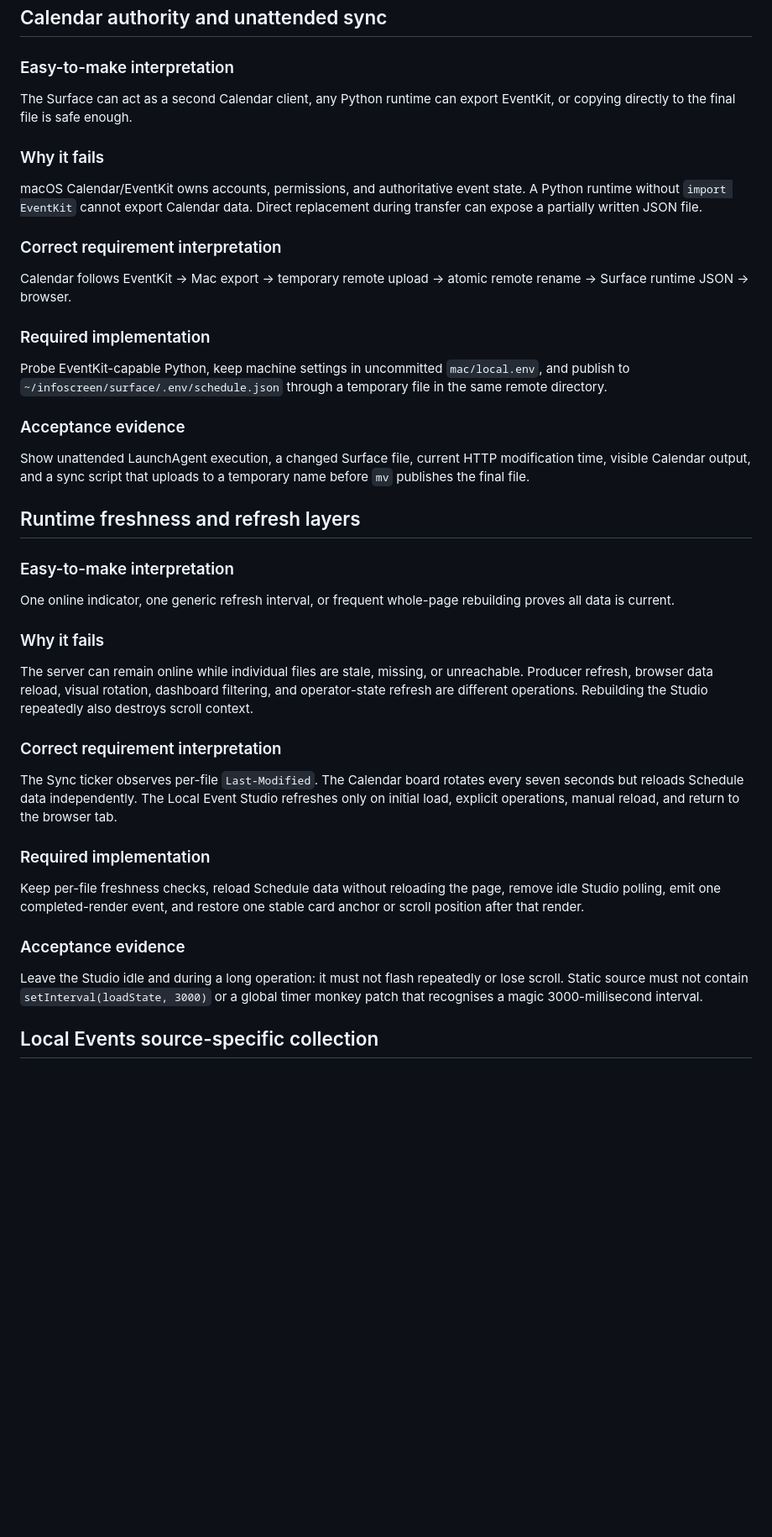
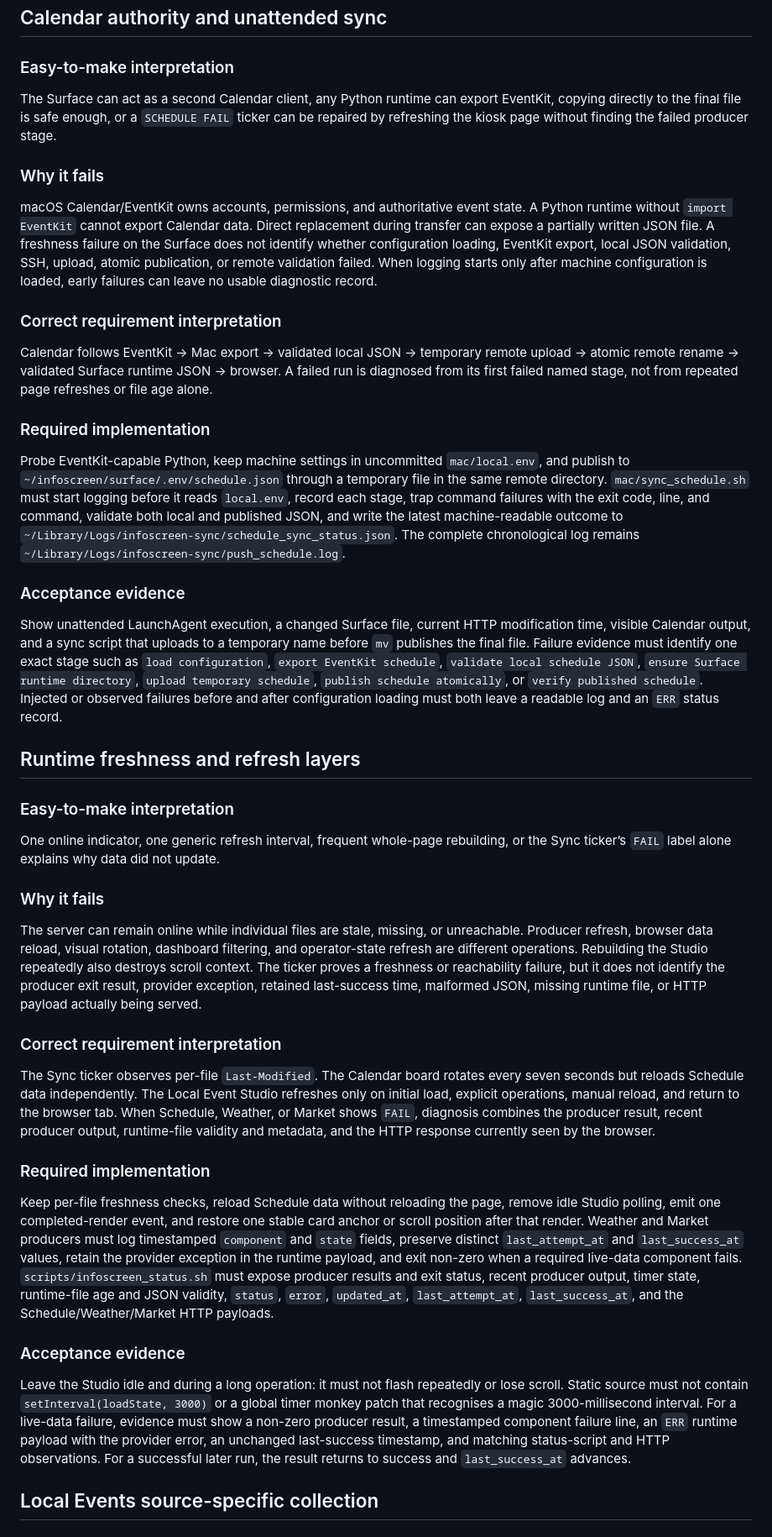
Before and after one commit to renchili/infoScreen, a Markdown page: docs/questions.md, the part around one of its changes. Shown at 84% size. GitHub-like rendering; blank space fills up the shorter version.

Commit message:
docs(sync): make failure diagnosis actionable

```diff
--- a/docs/questions.md
+++ b/docs/questions.md
@@ -28,45 +28,45 @@ Static CSS evidence must contain no full-screen scanline or repeating-grid overl
 
 ### Easy-to-make interpretation
 
-The Surface can act as a second Calendar client, any Python runtime can export EventKit, or copying directly to the final file is safe enough.
+The Surface can act as a second Calendar client, any Python runtime can export EventKit, copying directly to the final file is safe enough, or a `SCHEDULE FAIL` ticker can be repaired by refreshing the kiosk page without finding the failed producer stage.
 
 ### Why it fails
 
-macOS Calendar/EventKit owns accounts, permissions, and authoritative event state. A Python runtime without `import EventKit` cannot export Calendar data. Direct replacement during transfer can expose a partially written JSON file.
+macOS Calendar/EventKit owns accounts, permissions, and authoritative event state. A Python runtime without `import EventKit` cannot export Calendar data. Direct replacement during transfer can expose a partially written JSON file. A freshness failure on the Surface does not identify whether configuration loading, EventKit export, local JSON validation, SSH, upload, atomic publication, or remote validation failed. When logging starts only after machine configuration is loaded, early failures can leave no usable diagnostic record.
 
 ### Correct requirement interpretation
 
-Calendar follows EventKit -> Mac export -> temporary remote upload -> atomic remote rename -> Surface runtime JSON -> browser.
+Calendar follows EventKit -> Mac export -> validated local JSON -> temporary remote upload -> atomic remote rename -> validated Surface runtime JSON -> browser. A failed run is diagnosed from its first failed named stage, not from repeated page refreshes or file age alone.
 
 ### Required implementation
 
-Probe EventKit-capable Python, keep machine settings in uncommitted `mac/local.env`, and publish to `~/infoscreen/surface/.env/schedule.json` through a temporary file in the same remote directory.
+Probe EventKit-capable Python, keep machine settings in uncommitted `mac/local.env`, and publish to `~/infoscreen/surface/.env/schedule.json` through a temporary file in the same remote directory. `mac/sync_schedule.sh` must start logging before it reads `local.env`, record each stage, trap command failures with the exit code, line, and command, validate both local and published JSON, and write the latest machine-readable outcome to `~/Library/Logs/infoscreen-sync/schedule_sync_status.json`. The complete chronological log remains `~/Library/Logs/infoscreen-sync/push_schedule.log`.
 
 ### Acceptance evidence
 
-Show unattended LaunchAgent execution, a changed Surface file, current HTTP modification time, visible Calendar output, and a sync script that uploads to a temporary name before `mv` publishes the final file.
+Show unattended LaunchAgent execution, a changed Surface file, current HTTP modification time, visible Calendar output, and a sync script that uploads to a temporary name before `mv` publishes the final file. Failure evidence must identify one exact stage such as `load configuration`, `export EventKit schedule`, `validate local schedule JSON`, `ensure Surface runtime directory`, `upload temporary schedule`, `publish schedule atomically`, or `verify published schedule`. Injected or observed failures before and after configuration loading must both leave a readable log and an `ERR` status record.
 
 ## Runtime freshness and refresh layers
 
 ### Easy-to-make interpretation
 
-One online indicator, one generic refresh interval, or frequent whole-page rebuilding proves all data is current.
+One online indicator, one generic refresh interval, frequent whole-page rebuilding, or the Sync ticker’s `FAIL` label alone explains why data did not update.
 
 ### Why it fails
 
-The server can remain online while individual files are stale, missing, or unreachable. Producer refresh, browser data reload, visual rotation, dashboard filtering, and operator-state refresh are different operations. Rebuilding the Studio repeatedly also destroys scroll context.
+The server can remain online while individual files are stale, missing, or unreachable. Producer refresh, browser data reload, visual rotation, dashboard filtering, and operator-state refresh are different operations. Rebuilding the Studio repeatedly also destroys scroll context. The ticker proves a freshness or reachability failure, but it does not identify the producer exit result, provider exception, retained last-success time, malformed JSON, missing runtime file, or HTTP payload actually being served.
 
 ### Correct requirement interpretation
 
-The Sync ticker observes per-file `Last-Modified`. The Calendar board rotates every seven seconds but reloads Schedule data independently. The Local Event Studio refreshes only on initial load, explicit operations, manual reload, and return to the browser tab.
+The Sync ticker observes per-file `Last-Modified`. The Calendar board rotates every seven seconds but reloads Schedule data independently. The Local Event Studio refreshes only on initial load, explicit operations, manual reload, and return to the browser tab. When Schedule, Weather, or Market shows `FAIL`, diagnosis combines the producer result, recent producer output, runtime-file validity and metadata, and the HTTP response currently seen by the browser.
 
 ### Required implementation
 
-Keep per-file freshness checks, reload Schedule data without reloading the page, remove idle Studio polling, emit one completed-render event, and restore one stable card anchor or scroll position after that render.
+Keep per-file freshness checks, reload Schedule data without reloading the page, remove idle Studio polling, emit one completed-render event, and restore one stable card anchor or scroll position after that render. Weather and Market producers must log timestamped `component` and `state` fields, preserve distinct `last_attempt_at` and `last_success_at` values, retain the provider exception in the runtime payload, and exit non-zero when a required live-data component fails. `scripts/infoscreen_status.sh` must expose producer results and exit status, recent producer output, timer state, runtime-file age and JSON validity, `status`, `error`, `updated_at`, `last_attempt_at`, `last_success_at`, and the Schedule/Weather/Market HTTP payloads.
 
 ### Acceptance evidence
 
-Leave the Studio idle and during a long operation: it must not flash repeatedly or lose scroll. Static source must not contain `setInterval(loadState, 3000)` or a global timer monkey patch that recognises a magic 3000-millisecond interval.
+Leave the Studio idle and during a long operation: it must not flash repeatedly or lose scroll. Static source must not contain `setInterval(loadState, 3000)` or a global timer monkey patch that recognises a magic 3000-millisecond interval. For a live-data failure, evidence must show a non-zero producer result, a timestamped component failure line, an `ERR` runtime payload with the provider error, an unchanged last-success timestamp, and matching status-script and HTTP observations. For a successful later run, the result returns to success and `last_success_at` advances.
 
 ## Local Events source-specific collection
 
```
Also changed, not shown: other parts of docs/questions.md (+1 -1 lines).
